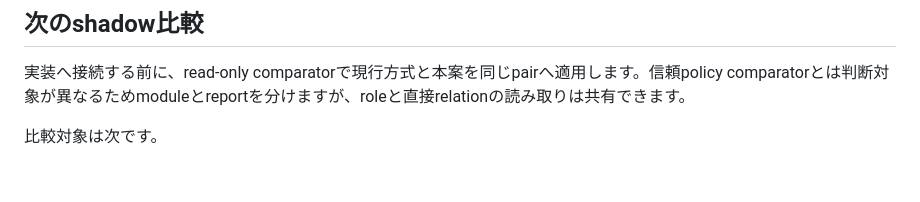
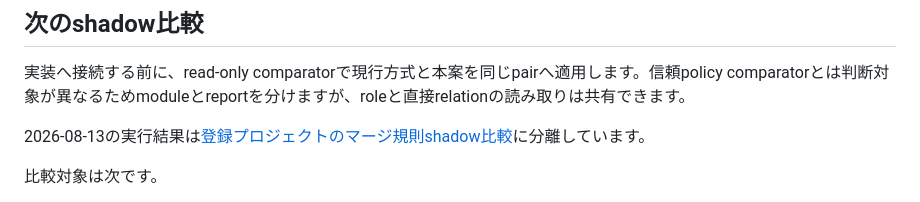
Before and after one commit to yamarten/atproto-fieldnotes, a Markdown page: docs/notes/project-merge-policy-design.md, the part around the change. GitHub-like rendering; blank space fills up the shorter version.

Commit message:
Record merge policy shadow comparison

```diff
--- a/docs/notes/project-merge-policy-design.md
+++ b/docs/notes/project-merge-policy-design.md
@@ -171,6 +171,8 @@ DateSky/Nomareは当時snapshot間で現行signalがなく、同時点の値一
 
 実装へ接続する前に、read-only comparatorで現行方式と本案を同じpairへ適用します。信頼policy comparatorとは判断対象が異なるためmoduleとreportを分けますが、roleと直接relationの読み取りは共有できます。
 
+2026-08-13の実行結果は[登録プロジェクトのマージ規則shadow比較](project-merge-policy-shadow-comparison.md)に分離しています。
+
 比較対象は次です。
 
 - 現在の全候補と、strict/moderate batch plan
```
Also changed, not shown: docs/notes/project-merge-policy-shadow-comparison.md (added, +117 -0 lines).
